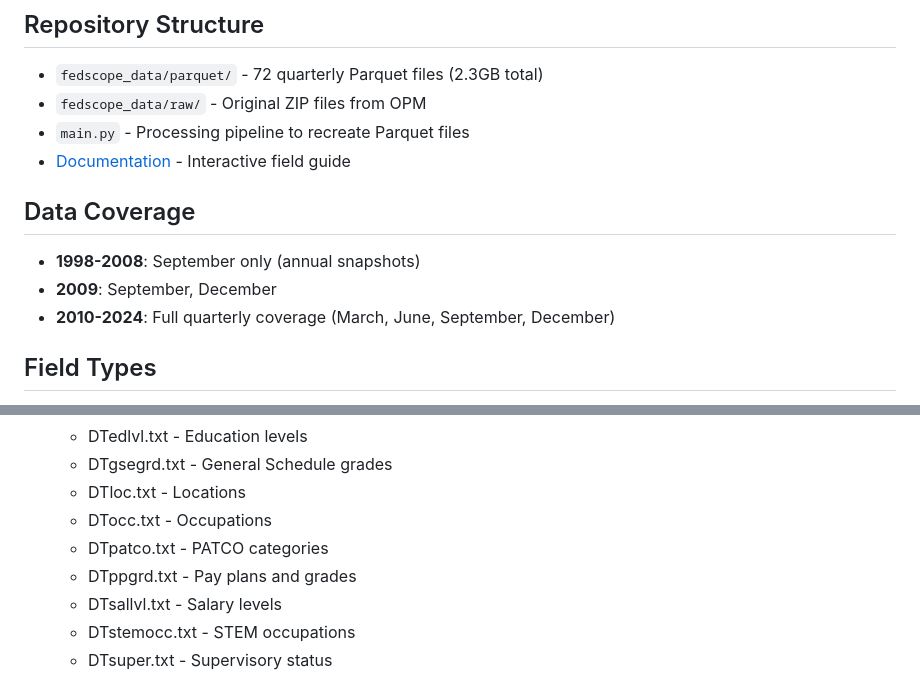
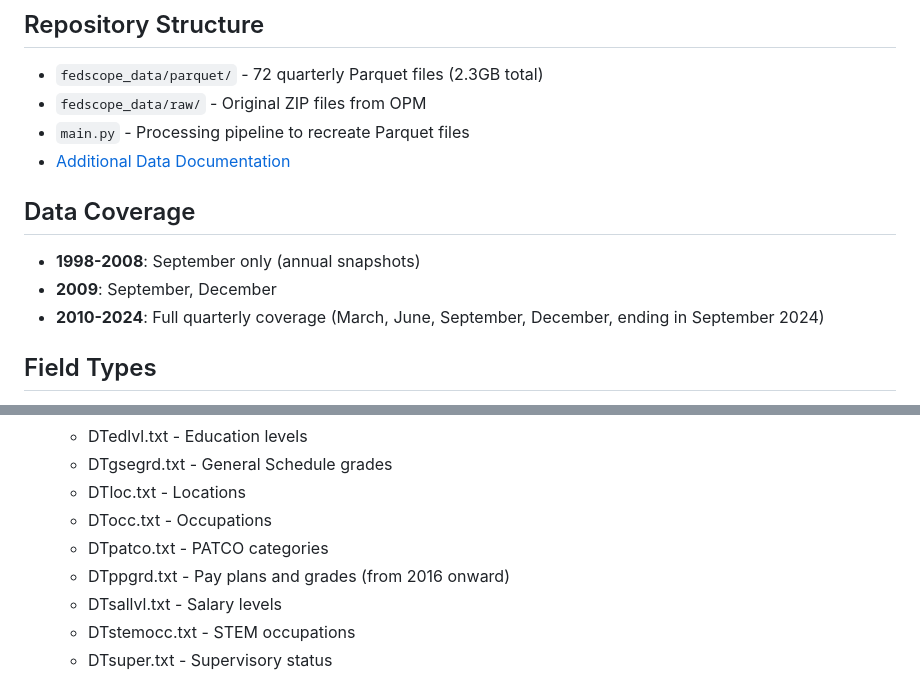
Before and after one commit to abigailhaddad/fedscope_employment, a Markdown page: README.md, 2 parts joined by grey strips. Drawn GitHub-style.

Commit message:
tweaks to readme

```diff
--- a/README.md
+++ b/README.md
@@ -67,13 +67,13 @@ quarterly = df.groupby(['year', 'quarter'])['employment'].sum()
 - `fedscope_data/parquet/` - 72 quarterly Parquet files (2.3GB total)
 - `fedscope_data/raw/` - Original ZIP files from OPM
 - `main.py` - Processing pipeline to recreate Parquet files
-- [Documentation](https://abigailhaddad.github.io/fedscope_employment/) - Interactive field guide
+- [Additional Data Documentation](https://abigailhaddad.github.io/fedscope_employment/)
 
 ## Data Coverage
 
 - **1998-2008**: September only (annual snapshots)
 - **2009**: September, December
-- **2010-2024**: Full quarterly coverage (March, June, September, December)
+- **2010-2024**: Full quarterly coverage (March, June, September, December, ending in September 2024)
 
 ## Field Types
 
@@ -122,7 +122,7 @@ Each quarterly dataset contains:
   - DTloc.txt - Locations
   - DTocc.txt - Occupations
   - DTpatco.txt - PATCO categories
-  - DTppgrd.txt - Pay plans and grades
+  - DTppgrd.txt - Pay plans and grades (from 2016 onward)
   - DTsallvl.txt - Salary levels
   - DTstemocc.txt - STEM occupations
   - DTsuper.txt - Supervisory status
```
